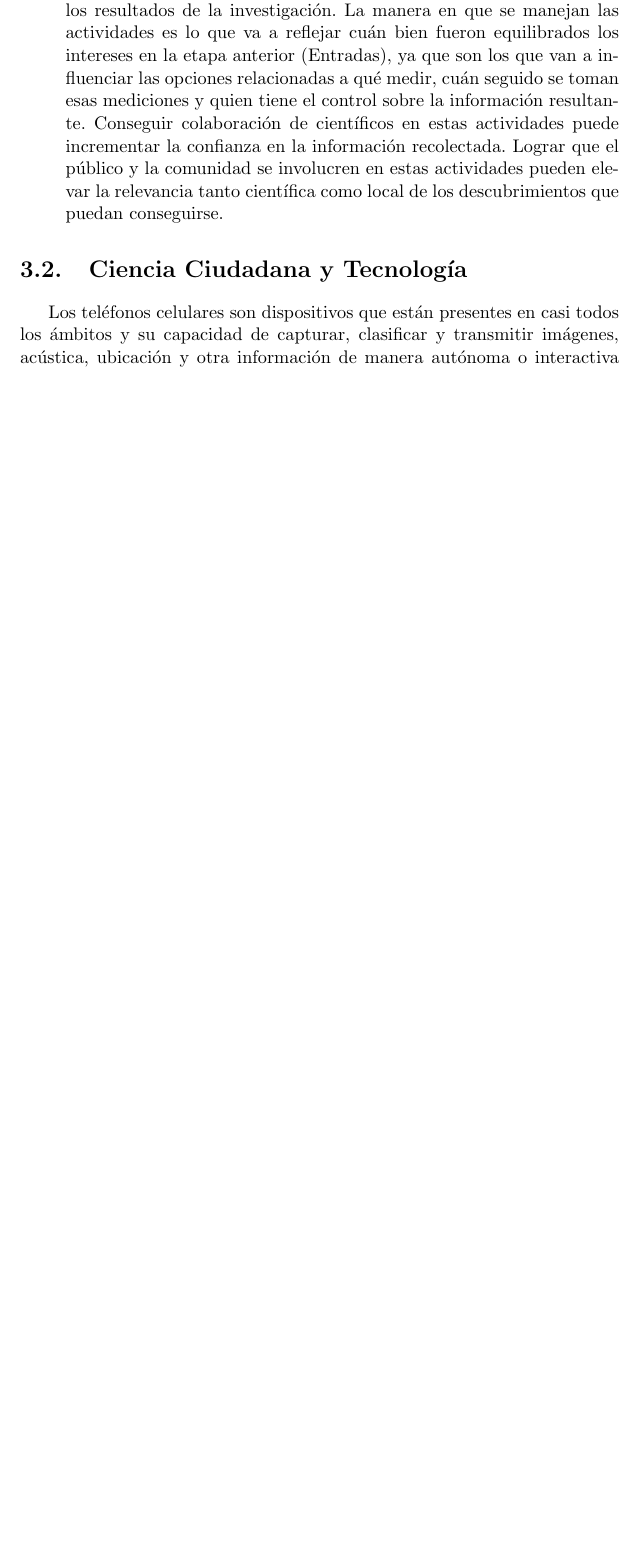
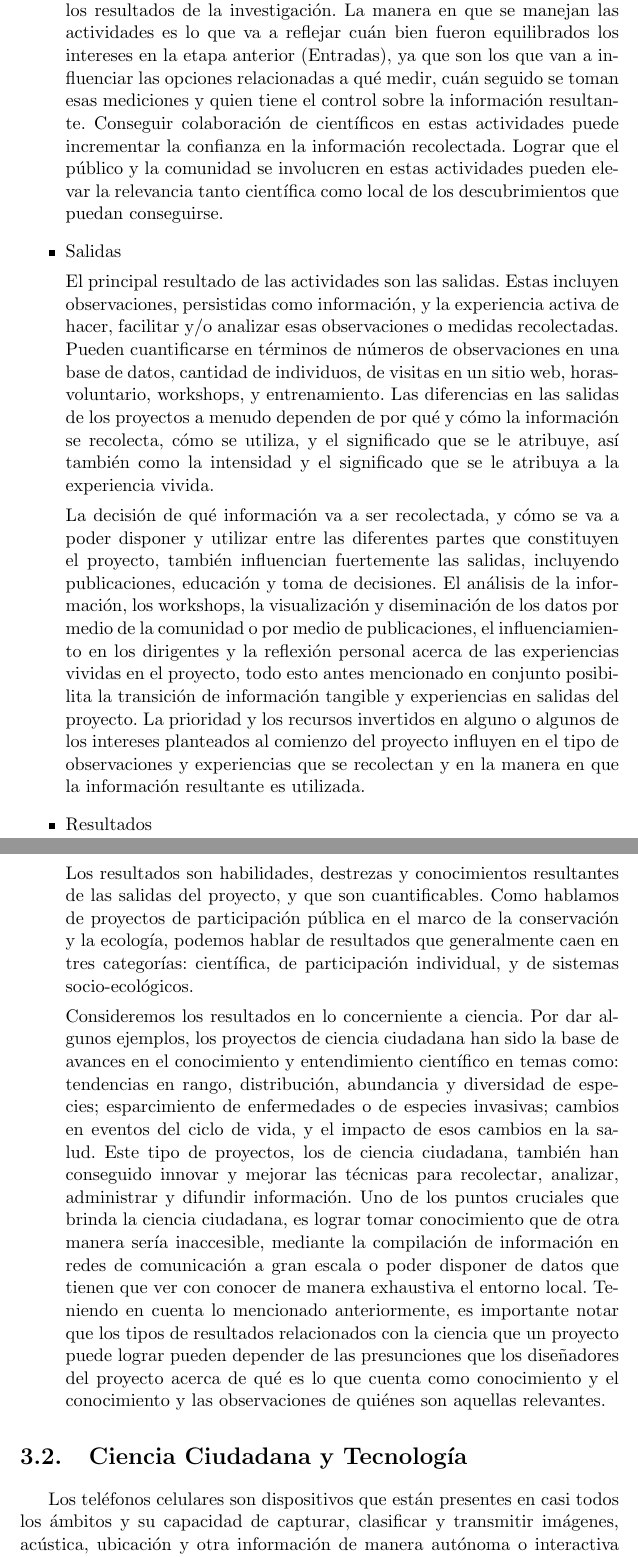
Before and after one commit to Lilauth/tesis, a LaTeX thesis (tesis.tex, which reads 03-descripcion/descripcion.tex): part of page 24 of 54 before the commit and two parts of pages 24 and 25 of 55 after it, the two joined at a grey line, cut so that both start at the same text, the shorter picture padded with empty space. Compiled offline with pdfLaTeX.

Commit message:
avances en descripcion, tipos de resultados

```diff
--- a/03-descripcion/descripcion.tex
+++ b/03-descripcion/descripcion.tex
@@ -45,6 +45,20 @@ No podemos hablar mucho acá, sino más que nada dar una introducción al métod
 
 		Establecer una infraestructura para la recolección y administración de la información determina la cantidad y calidad de la información recolectada así como también la utilidad de la información que afecta los resultados de la investigación. La manera en que se manejan las actividades es lo que va a reflejar cuán bien fueron equilibrados los intereses en la etapa anterior (Entradas), ya que son los que van a influenciar las opciones relacionadas a qué medir, cuán seguido se toman esas mediciones y quien tiene el control sobre la información resultante. Conseguir colaboración de científicos en estas actividades puede incrementar la confianza en la información recolectada. Lograr que el público y la comunidad se involucren en estas actividades pueden elevar la relevancia tanto científica como local de los descubrimientos que puedan conseguirse.
 
+		\item {Salidas}
+
+		El principal resultado de las actividades son las salidas. Estas incluyen observaciones, persistidas como información, y la experiencia activa de hacer, facilitar y/o analizar esas observaciones o medidas recolectadas. Pueden cuantificarse en términos de números de observaciones en una base de datos, cantidad de individuos, de visitas en un sitio web, horas-voluntario, workshops, y entrenamiento. Las diferencias en las salidas de los proyectos a menudo dependen de por qué y cómo la información se recolecta, cómo se utiliza, y el significado que se le atribuye, así también como la intensidad y el significado que se le atribuya a la experiencia vivida.
+
+		La decisión de qué información va a ser recolectada, y cómo se va a poder disponer y utilizar entre las diferentes partes que constituyen el proyecto, también influencian fuertemente las salidas, incluyendo publicaciones, educación y toma de decisiones. El análisis de la información, los workshops, la visualización y diseminación de los datos por medio de la comunidad o por medio de publicaciones, el influenciamiento en los dirigentes y la reflexión personal acerca de las experiencias vividas en el proyecto, todo esto antes mencionado en conjunto posibilita la transición de información tangible y experiencias en salidas del proyecto. La prioridad y los recursos invertidos en alguno o algunos de los intereses planteados al comienzo del proyecto influyen en el tipo de observaciones y experiencias que se recolectan  y en la manera en que la información resultante es utilizada.
+
+		\item {Resultados}
+
+		Los resultados son habilidades, destrezas y conocimientos resultantes de las salidas del proyecto, y que son cuantificables. Como hablamos de proyectos de participación pública en el marco de la conservación y la ecología, podemos hablar de resultados que generalmente caen en tres categorías: científica, de participación individual, y de sistemas socio-ecológicos.
+
+		Consideremos los resultados en lo concerniente a ciencia. Por dar algunos ejemplos, los proyectos de ciencia ciudadana han sido la base de avances en el conocimiento y entendimiento científico en temas como: tendencias en rango, distribución, abundancia y diversidad de especies; esparcimiento de enfermedades o de especies invasivas; cambios en eventos del ciclo de vida, y el impacto de esos cambios en la salud. Este tipo de proyectos, los de ciencia ciudadana, también han conseguido innovar y mejorar las técnicas para recolectar, analizar, administrar y difundir información. Uno de los puntos cruciales que brinda la ciencia ciudadana, es lograr tomar conocimiento que de otra manera sería inaccesible, mediante la compilación de información en redes de comunicación a gran escala o poder disponer de datos que tienen que ver con conocer de manera exhaustiva el entorno local. Teniendo en cuenta lo mencionado anteriormente, es importante notar que los tipos de resultados relacionados con la ciencia que un proyecto puede lograr pueden depender de las presunciones que los diseñadores del proyecto acerca de qué es lo que cuenta como conocimiento y el conocimiento y las observaciones de quiénes son aquellas relevantes.
+
+
+
 
 \end{itemize}
 
```
